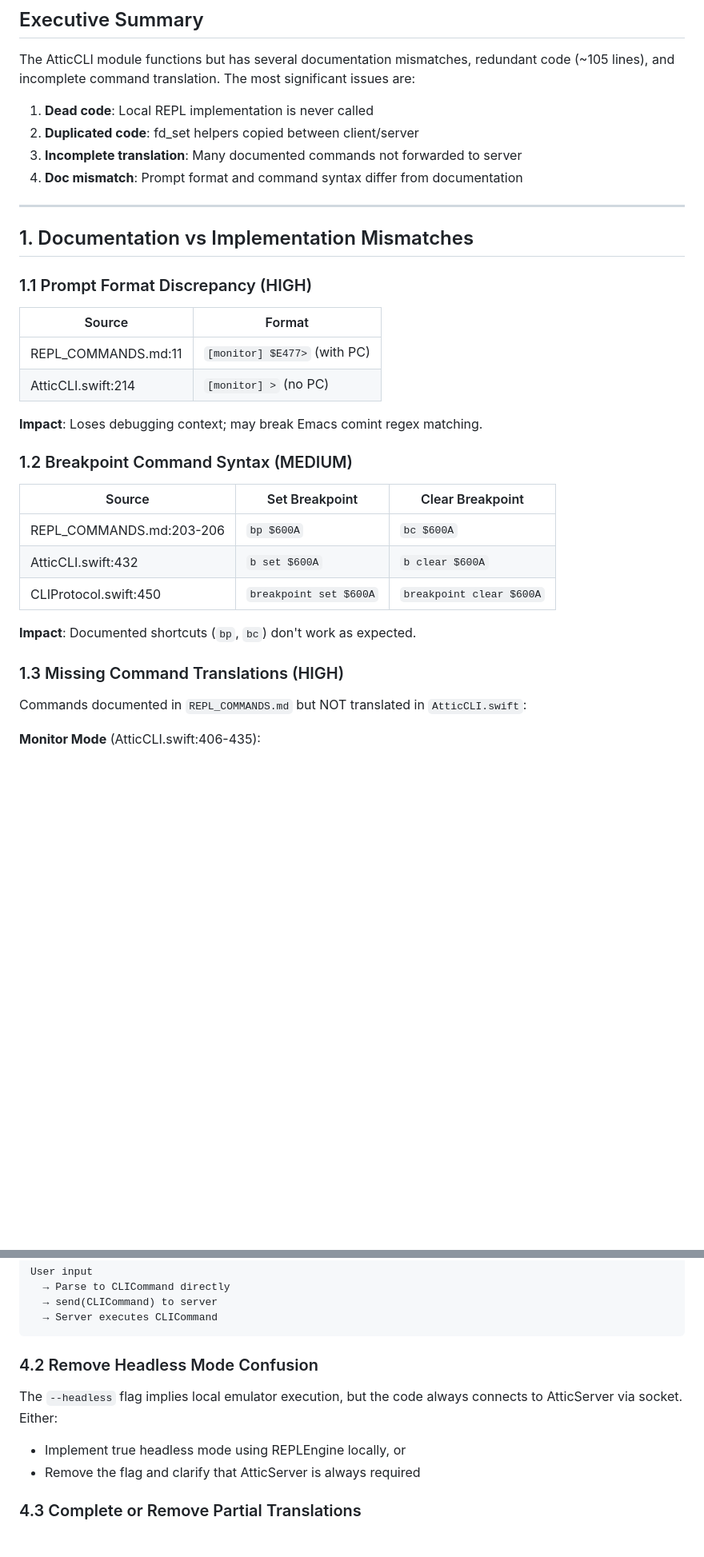
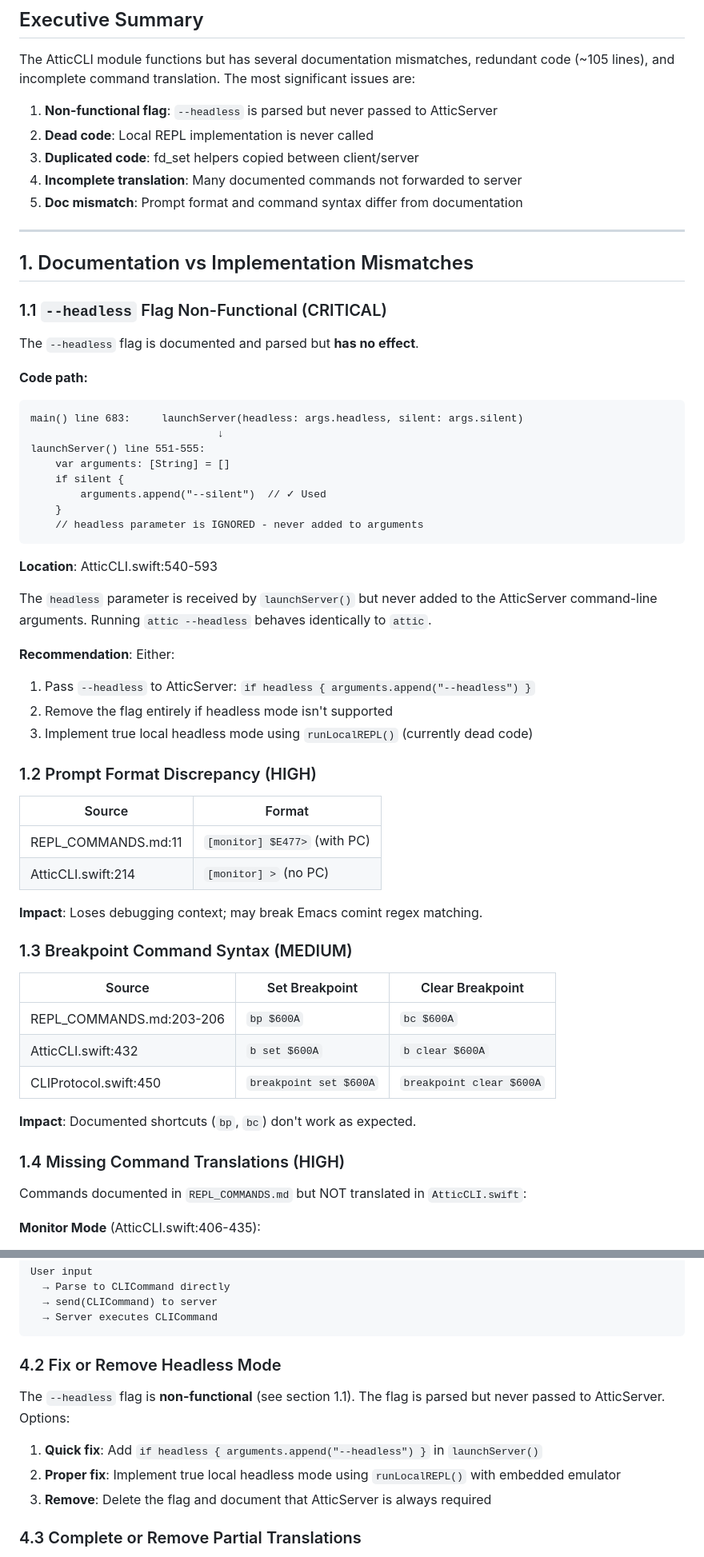
Before and after one commit to huegli/attic, a Markdown page: docs/AUDIT_ATTICCLI.md, 2 parts joined by grey strips. Shown at 80% size. Rendered like a GitHub page; blank space fills up the shorter version.

Commit message:
Add critical finding: --headless flag is non-functional
The --headless flag is parsed but never passed to AtticServer.
In launchServer(), only --silent is added to the arguments array;
the headless parameter is received but silently ignored.

Updated audit with:
- New CRITICAL priority section 1.1 documenting the issue
- Added to executive summary
- New "Critical Priority" action item
- Updated section 4.2 with fix options

https://claude.ai/code/session_01KV6U4oW8hp4tHZAxZKGk7S

````diff
--- a/docs/AUDIT_ATTICCLI.md
+++ b/docs/AUDIT_ATTICCLI.md
@@ -8,16 +8,42 @@
 
 The AtticCLI module functions but has several documentation mismatches, redundant code (~105 lines), and incomplete command translation. The most significant issues are:
 
-1. **Dead code**: Local REPL implementation is never called
-2. **Duplicated code**: fd_set helpers copied between client/server
-3. **Incomplete translation**: Many documented commands not forwarded to server
-4. **Doc mismatch**: Prompt format and command syntax differ from documentation
+1. **Non-functional flag**: `--headless` is parsed but never passed to AtticServer
+2. **Dead code**: Local REPL implementation is never called
+3. **Duplicated code**: fd_set helpers copied between client/server
+4. **Incomplete translation**: Many documented commands not forwarded to server
+5. **Doc mismatch**: Prompt format and command syntax differ from documentation
 
 ---
 
 ## 1. Documentation vs Implementation Mismatches
 
-### 1.1 Prompt Format Discrepancy (HIGH)
+### 1.1 `--headless` Flag Non-Functional (CRITICAL)
+
+The `--headless` flag is documented and parsed but **has no effect**.
+
+**Code path:**
+```
+main() line 683:     launchServer(headless: args.headless, silent: args.silent)
+                              ↓
+launchServer() line 551-555:
+    var arguments: [String] = []
+    if silent {
+        arguments.append("--silent")  // ✓ Used
+    }
+    // headless parameter is IGNORED - never added to arguments
+```
+
+**Location**: AtticCLI.swift:540-593
+
+The `headless` parameter is received by `launchServer()` but never added to the AtticServer command-line arguments. Running `attic --headless` behaves identically to `attic`.
+
+**Recommendation**: Either:
+1. Pass `--headless` to AtticServer: `if headless { arguments.append("--headless") }`
+2. Remove the flag entirely if headless mode isn't supported
+3. Implement true local headless mode using `runLocalREPL()` (currently dead code)
+
+### 1.2 Prompt Format Discrepancy (HIGH)
 
 | Source | Format |
 |--------|--------|
@@ -26,7 +52,7 @@ The AtticCLI module functions but has several documentation mismatches, redundan
 
 **Impact**: Loses debugging context; may break Emacs comint regex matching.
 
-### 1.2 Breakpoint Command Syntax (MEDIUM)
+### 1.3 Breakpoint Command Syntax (MEDIUM)
 
 | Source | Set Breakpoint | Clear Breakpoint |
 |--------|---------------|------------------|
@@ -36,7 +62,7 @@ The AtticCLI module functions but has several documentation mismatches, redundan
 
 **Impact**: Documented shortcuts (`bp`, `bc`) don't work as expected.
 
-### 1.3 Missing Command Translations (HIGH)
+### 1.4 Missing Command Translations (HIGH)
 
 Commands documented in `REPL_COMMANDS.md` but NOT translated in `AtticCLI.swift`:
 
@@ -162,11 +188,13 @@ User input
   → Server executes CLICommand
 ```
 
-### 4.2 Remove Headless Mode Confusion
+### 4.2 Fix or Remove Headless Mode
 
-The `--headless` flag implies local emulator execution, but the code always connects to AtticServer via socket. Either:
-- Implement true headless mode using REPLEngine locally, or
-- Remove the flag and clarify that AtticServer is always required
+The `--headless` flag is **non-functional** (see section 1.1). The flag is parsed but never passed to AtticServer. Options:
+
+1. **Quick fix**: Add `if headless { arguments.append("--headless") }` in `launchServer()`
+2. **Proper fix**: Implement true local headless mode using `runLocalREPL()` with embedded emulator
+3. **Remove**: Delete the flag and document that AtticServer is always required
 
 ### 4.3 Complete or Remove Partial Translations
 
````
Also changed, not shown: other parts of docs/AUDIT_ATTICCLI.md (+7 -1 lines).
